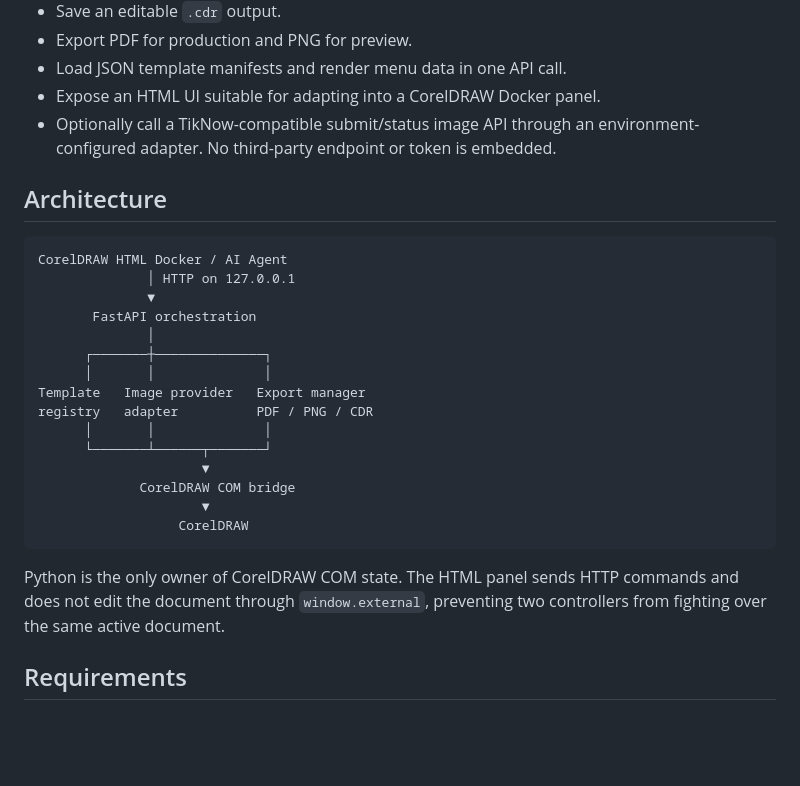
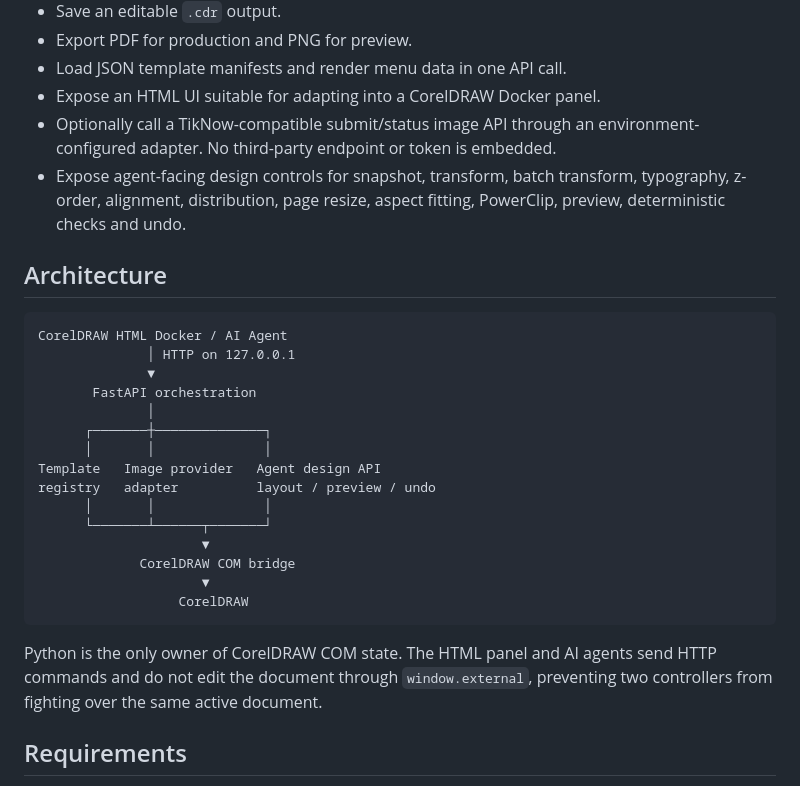
Before and after one commit to LongTG-VN/coreldraw-ai-plugin, a Markdown page: README.md, the part around one of its changes. Drawn GitHub-style; blank space fills up the shorter version.

````diff
--- a/README.md
+++ b/README.md
@@ -17,6 +18,9 @@ menu rendering and optional AI-image generation adapters.
 - Expose an HTML UI suitable for adapting into a CorelDRAW Docker panel.
 - Optionally call a TikNow-compatible submit/status image API through an
   environment-configured adapter. No third-party endpoint or token is embedded.
+- Expose agent-facing design controls for snapshot, transform, batch transform,
+  typography, z-order, alignment, distribution, page resize, aspect fitting,
+  PowerClip, preview, deterministic checks and undo.
 
 ## Architecture
 
@@ -28,8 +32,8 @@ CorelDRAW HTML Docker / AI Agent
               │
       ┌───────┼──────────────┐
       │       │              │
-Template   Image provider   Export manager
-registry   adapter          PDF / PNG / CDR
+Template   Image provider   Agent design API
+registry   adapter          layout / preview / undo
       │       │              │
       └───────┴──────┬───────┘
                      ▼
@@ -38,9 +42,9 @@ registry   adapter          PDF / PNG / CDR
                   CorelDRAW
 ```
 
-Python is the only owner of CorelDRAW COM state. The HTML panel sends HTTP
-commands and does not edit the document through `window.external`, preventing
-two controllers from fighting over the same active document.
+Python is the only owner of CorelDRAW COM state. The HTML panel and AI agents
+send HTTP commands and do not edit the document through `window.external`,
+preventing two controllers from fighting over the same active document.
 
 ## Requirements
 
````
Also changed, not shown: other parts of README.md (+36 -3 lines).
